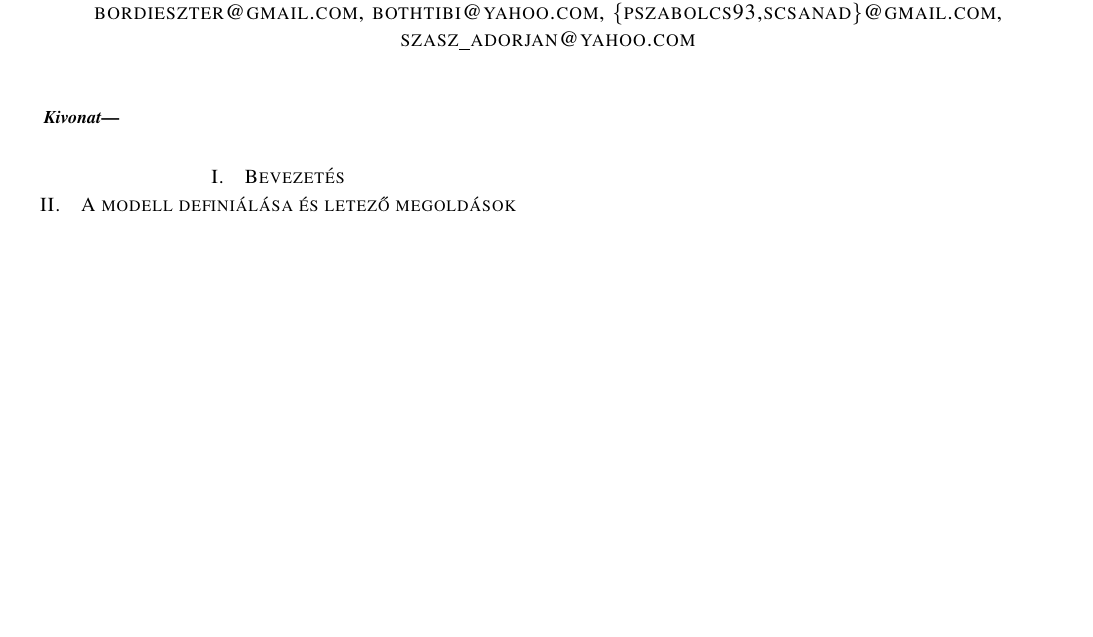
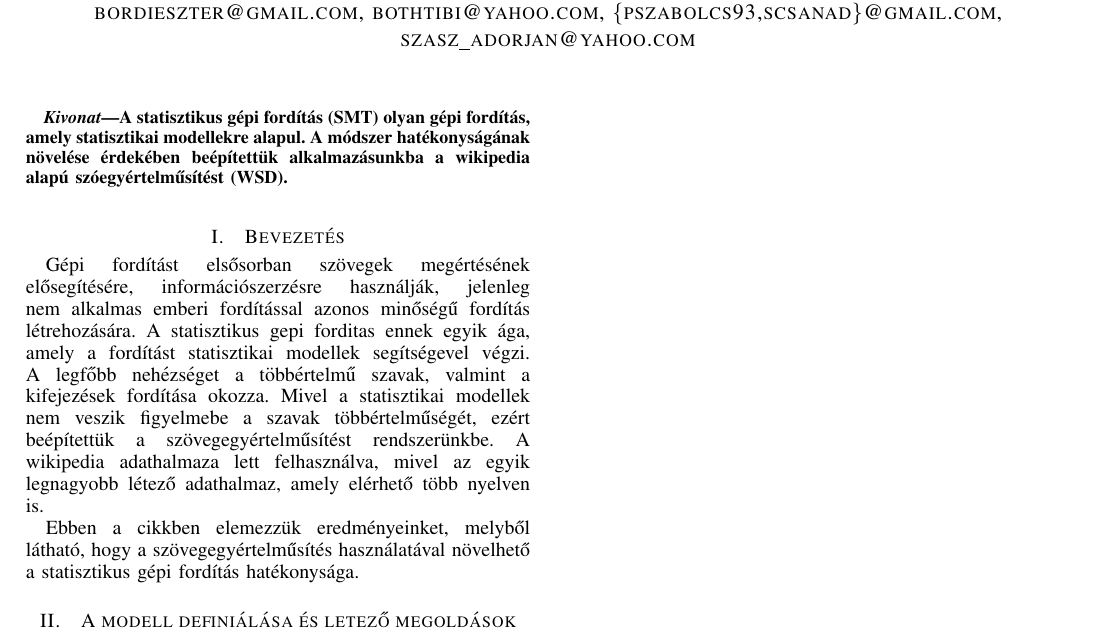
Before and after one commit to eszterbordi/Unslaneta, a LaTeX paper (cikk/main.tex, which reads cikk/abstract.tex, cikk/introduction.tex): part of the page, cut so that both start at the same text, the shorter picture padded with empty space. Compiled offline with pdfLaTeX; a LaTeX package or settings file that is missing is left out.

Commit message:
Cikk abstrakt+bevezeto  elso valtozat

```diff
--- a/cikk/abstract.tex
+++ b/cikk/abstract.tex
@@ -1,3 +1,4 @@
 \begin{abstract}
+A statisztikus gépi fordítás (SMT) olyan gépi fordítás, amely statisztikai modellekre alapul. A módszer hatékonyságának növelése érdekében beépítettük alkalmazásunkba a wikipedia alapú szóegyértelműsítést (WSD).
 
 \end{abstract}
--- a/cikk/introduction.tex
+++ b/cikk/introduction.tex
@@ -1 +1,5 @@
 \section{Bevezetés}
+Gépi fordítást elsősorban szövegek megértésének elősegítésére, információszerzésre használják, jelenleg nem alkalmas emberi fordítással azonos minőségű fordítás létrehozására. A statisztikus gepi forditas ennek egyik ága, amely a fordítást statisztikai modellek segítségevel végzi.
+A legfőbb nehézséget a többértelmű szavak, valmint a kifejezések fordítása okozza. Mivel a statisztikai modellek nem veszik figyelmebe a szavak többértelműségét, ezért beépítettük a szövegegyértelműsítést rendszerünkbe. A wikipedia adathalmaza lett felhasználva, mivel az egyik legnagyobb létező adathalmaz, amely elérhető több nyelven is.
+
+Ebben a cikkben elemezzük eredményeinket, melyből látható, hogy a szövegegyértelműsítés használatával növelhető a statisztikus gépi fordítás hatékonysága.
```
